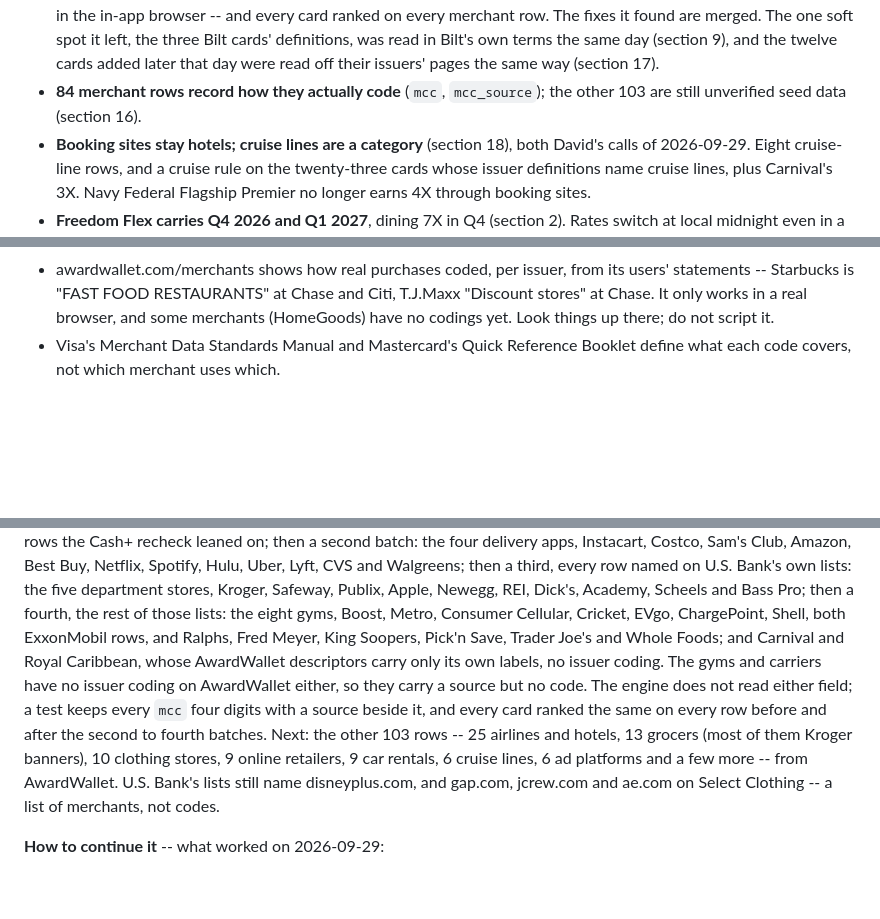
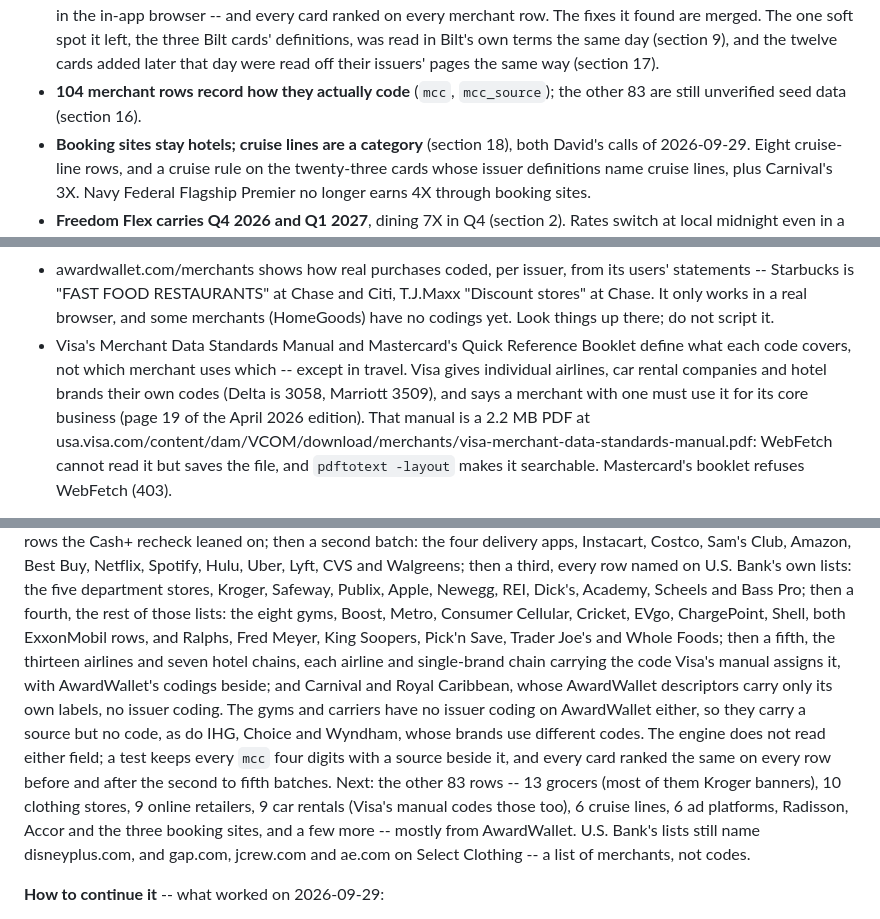
Before and after one commit to davidx7217/caddy, a Markdown page: HANDOFF.md, 3 parts joined by grey strips. Drawn GitHub-style; blank space fills up the shorter version.

Commit message:
Record the fifth merchant-code batch and Visa's travel codes in the handoff
The handoff now counts 104 rows with evidence and 83 without, lists the
airlines and hotel chains, and corrects the note that Visa's manual never
says which merchant uses which code: airlines, car rental companies and
hotel brands have their own codes there and must use them. It says where
the April 2026 manual lives and how to read it, and that the nine car
rental rows can be coded from it next.

Co-Authored-By: Claude Opus 5.5 <noreply@anthropic.com>

```diff
--- a/HANDOFF.md
+++ b/HANDOFF.md
@@ -22,8 +22,8 @@ works and why; this file is only the state of play.
   spot it left, the three Bilt cards' definitions, was read in Bilt's own terms
   the same day (section 9), and the twelve cards added later that day were read
   off their issuers' pages the same way (section 17).
-- **84 merchant rows record how they actually code** (`mcc`, `mcc_source`); the
-  other 103 are still unverified seed data (section 16).
+- **104 merchant rows record how they actually code** (`mcc`, `mcc_source`); the
+  other 83 are still unverified seed data (section 16).
 - **Booking sites stay hotels; cruise lines are a category** (section 18), both
   David's calls of 2026-09-29. Eight cruise-line rows, and a cruise rule on the
   twenty-three cards whose issuer definitions name cruise lines, plus Carnival's 3X.
@@ -842,5 +842,11 @@ calls itself UNVERIFIED SEED DATA and no agent checks how a merchant codes):
   T.J.Maxx "Discount stores" at Chase. It only works in a real browser, and some
   merchants (HomeGoods) have no codings yet. Look things up there; do not script it.
 - Visa's Merchant Data Standards Manual and Mastercard's Quick Reference Booklet
-  define what each code covers, not which merchant uses which.
+  define what each code covers, not which merchant uses which -- except in travel.
+  Visa gives individual airlines, car rental companies and hotel brands their own
+  codes (Delta is 3058, Marriott 3509), and says a merchant with one must use it
+  for its core business (page 19 of the April 2026 edition). That manual is a
+  2.2 MB PDF at usa.visa.com/content/dam/VCOM/download/merchants/visa-merchant-data-standards-manual.pdf:
+  WebFetch cannot read it but saves the file, and `pdftotext -layout` makes it
+  searchable. Mastercard's booklet refuses WebFetch (403).
 
@@ -853,15 +859,19 @@ Walgreens; then a third, every row named on U.S. Bank's own lists: the five
 department stores, Kroger, Safeway, Publix, Apple, Newegg, REI, Dick's, Academy,
 Scheels and Bass Pro; then a fourth, the rest of those lists: the eight gyms, Boost,
 Metro, Consumer Cellular, Cricket, EVgo, ChargePoint, Shell, both ExxonMobil rows,
-and Ralphs, Fred Meyer, King Soopers, Pick'n Save, Trader Joe's and Whole Foods; and
-Carnival and Royal Caribbean, whose AwardWallet descriptors carry only its own
-labels, no issuer coding. The gyms and carriers have no issuer coding on
-AwardWallet either, so they carry a source but no code. The engine does not read
-either field; a test keeps every `mcc` four digits with a source beside it, and
-every card ranked the same on every row before and after the second to fourth
-batches. Next: the other 103 rows -- 25 airlines and hotels, 13 grocers (most of
-them Kroger banners), 10 clothing stores, 9 online retailers, 9 car rentals, 6
-cruise lines, 6 ad platforms and a few more -- from AwardWallet. U.S. Bank's lists still name
+and Ralphs, Fred Meyer, King Soopers, Pick'n Save, Trader Joe's and Whole Foods;
+then a fifth, the thirteen airlines and seven hotel chains, each airline and
+single-brand chain carrying the code Visa's manual assigns it, with AwardWallet's
+codings beside; and Carnival and Royal Caribbean, whose AwardWallet descriptors
+carry only its own labels, no issuer coding. The gyms and carriers have no issuer
+coding on AwardWallet either, so they carry a source but no code, as do IHG, Choice
+and Wyndham, whose brands use different codes. The engine does not read either
+field; a test keeps every `mcc` four digits with a source beside it, and every
+card ranked the same on every row before and after the second to fifth batches.
+Next: the other 83 rows -- 13 grocers (most of them Kroger banners), 10 clothing
+stores, 9 online retailers, 9 car rentals (Visa's manual codes those too), 6
+cruise lines, 6 ad platforms, Radisson, Accor and the three booking sites, and a
+few more -- mostly from AwardWallet. U.S. Bank's lists still name
 disneyplus.com, and gap.com, jcrew.com and ae.com on Select Clothing -- a list of
 merchants, not codes.
 
```
Also changed, not shown: other parts of HANDOFF.md (+1 -1 lines).
